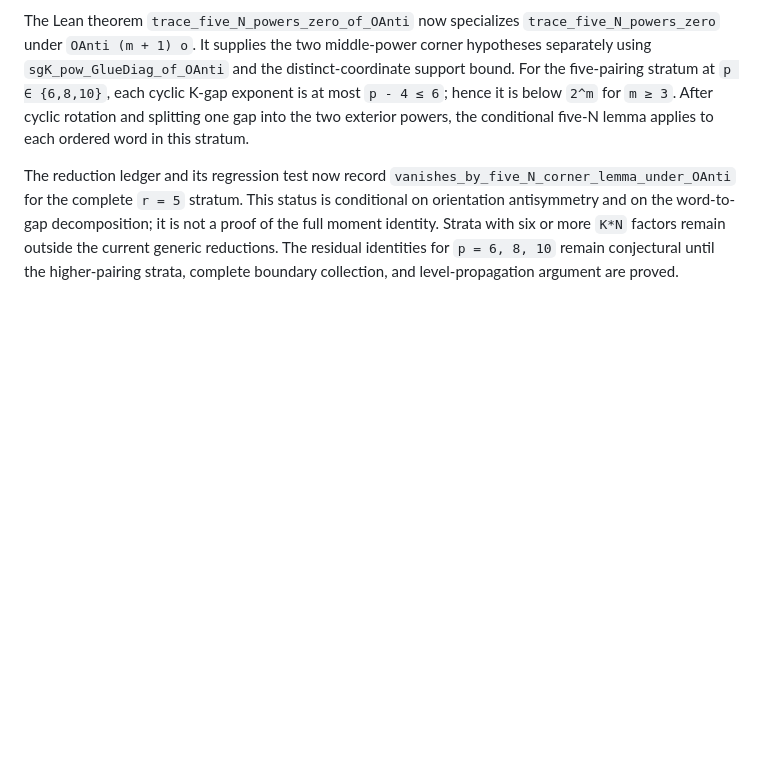
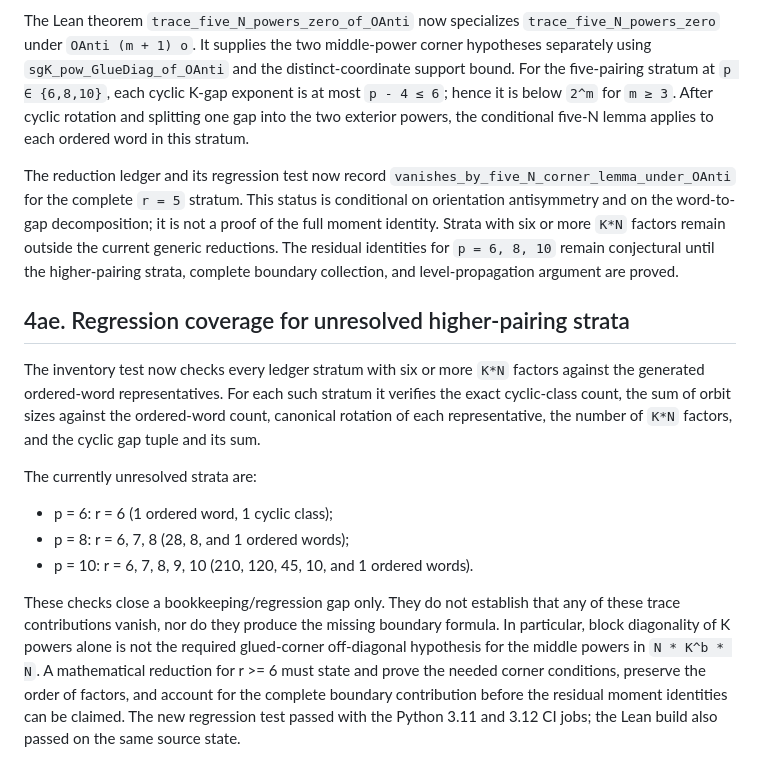
Before and after one commit to RFT-SIRM/Evgeny-Theorem, a Markdown page: formalization/HIGHER_MOMENT_RESEARCH_LOG.md, the part around the change. Rendered like a GitHub page; blank space fills up the shorter version.

Commit message:
Document unresolved higher-pairing regression coverage

```diff
--- a/formalization/HIGHER_MOMENT_RESEARCH_LOG.md
+++ b/formalization/HIGHER_MOMENT_RESEARCH_LOG.md
@@ -733,3 +733,27 @@ Strata with six or more `K*N` factors remain outside the current generic
 reductions. The residual identities for `p = 6, 8, 10` remain conjectural
 until the higher-pairing strata, complete boundary collection, and
 level-propagation argument are proved.
+
+
+## 4ae. Regression coverage for unresolved higher-pairing strata
+
+The inventory test now checks every ledger stratum with six or more
+`K*N` factors against the generated ordered-word representatives. For each
+such stratum it verifies the exact cyclic-class count, the sum of orbit sizes
+against the ordered-word count, canonical rotation of each representative,
+the number of `K*N` factors, and the cyclic gap tuple and its sum.
+
+The currently unresolved strata are:
+- p = 6: r = 6 (1 ordered word, 1 cyclic class);
+- p = 8: r = 6, 7, 8 (28, 8, and 1 ordered words);
+- p = 10: r = 6, 7, 8, 9, 10 (210, 120, 45, 10, and 1 ordered words).
+
+These checks close a bookkeeping/regression gap only. They do not establish
+that any of these trace contributions vanish, nor do they produce the missing
+boundary formula. In particular, block diagonality of K powers alone is not
+the required glued-corner off-diagonal hypothesis for the middle powers in
+`N * K^b * N`. A mathematical reduction for r >= 6 must state and prove the
+needed corner conditions, preserve the order of factors, and account for the
+complete boundary contribution before the residual moment identities can be
+claimed. The new regression test passed with the Python 3.11 and 3.12 CI jobs;
+the Lean build also passed on the same source state.
```
